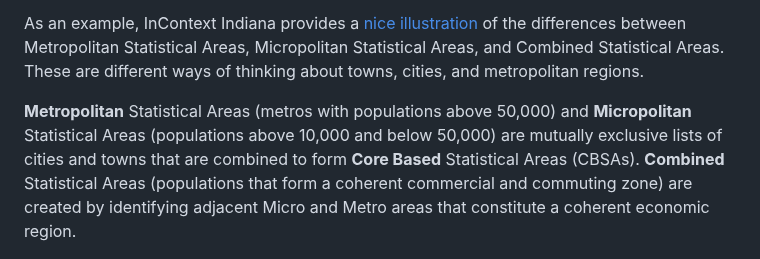
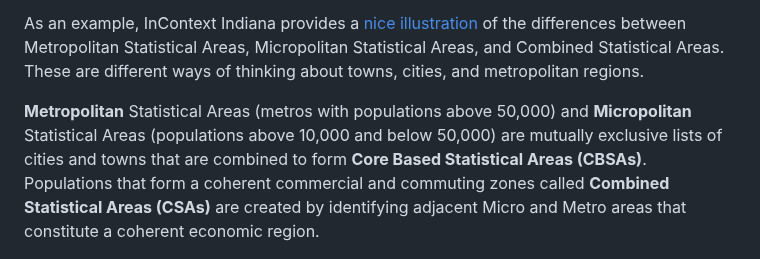
Before and after one commit to UrbanInstitute/nccs, a Markdown page: _datasets/census.md, the part around one of its changes. Rendered like a GitHub page.

```diff
--- a/_datasets/census.md
+++ b/_datasets/census.md
@@ -88,7 +88,7 @@ The answer will depend greatly upon your intended use case of the data. The shor
 
 As an example, InContext Indiana provides a [nice illustration](https://www.incontext.indiana.edu/2021/mar-apr/article1.asp) of the differences between Metropolitan Statistical Areas, Micropolitan Statistical Areas, and Combined Statistical Areas. These are different ways of thinking about towns, cities, and metropolitan regions.
 
-**Metropolitan** Statistical Areas (metros with populations above 50,000) and **Micropolitan** Statistical Areas (populations above 10,000 and below 50,000) are mutually exclusive lists of cities and towns that are combined to form **Core Based** Statistical Areas (CBSAs). **Combined** Statistical Areas (populations that form a coherent commercial and commuting zone) are created by identifying adjacent Micro and Metro areas that constitute a coherent economic region.
+**Metropolitan** Statistical Areas (metros with populations above 50,000) and **Micropolitan** Statistical Areas (populations above 10,000 and below 50,000) are mutually exclusive lists of cities and towns that are combined to form **Core Based Statistical Areas (CBSAs)**. Populations that form a coherent commercial and commuting zones called **Combined Statistical Areas (CSAs)** are created by identifying adjacent Micro and Metro areas that constitute a coherent economic region.
 
 ![](https://raw.githubusercontent.com/UrbanInstitute/nccs/main/_datasets/img/csa-vs-cbsa.png)
 
```
Also changed, not shown: other parts of _datasets/census.md (+1 -1 lines).
